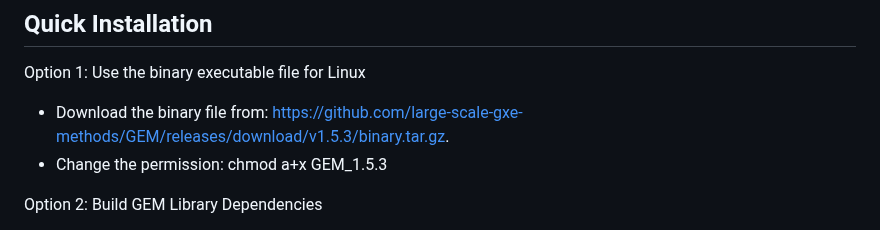
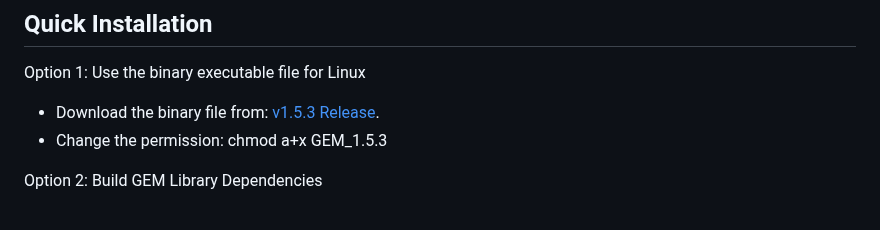
Before and after one commit to large-scale-gxe-methods/GEM, a Markdown page: README.md, the part around the change. Drawn GitHub-style.

```diff
--- a/README.md
+++ b/README.md
@@ -26,7 +26,7 @@ https://large-scale-gxe-methods.github.io/GEMShowcaseWorkspace
 ## Quick Installation
 
 Option 1: Use the binary executable file for Linux
-* Download the binary file from: https://github.com/large-scale-gxe-methods/GEM/releases/download/v1.5.3/binary.tar.gz.
+* Download the binary file from: [v1.5.3 Release](https://github.com/large-scale-gxe-methods/GEM/releases/download/v1.5.3/GEM_1.5.3_Intel).
 * Change the permission: chmod a+x GEM_1.5.3
 
 Option 2: Build GEM Library Dependencies
```
